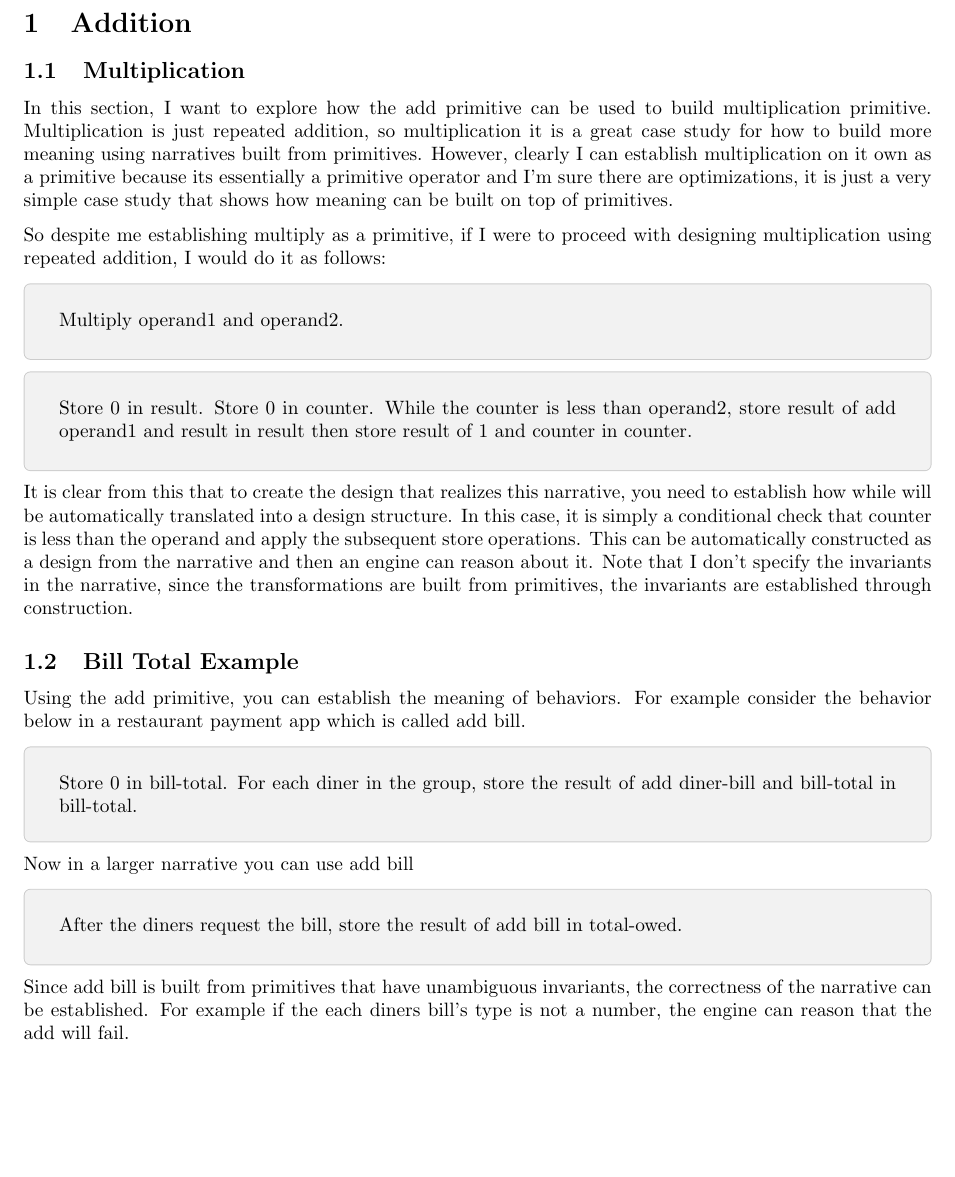
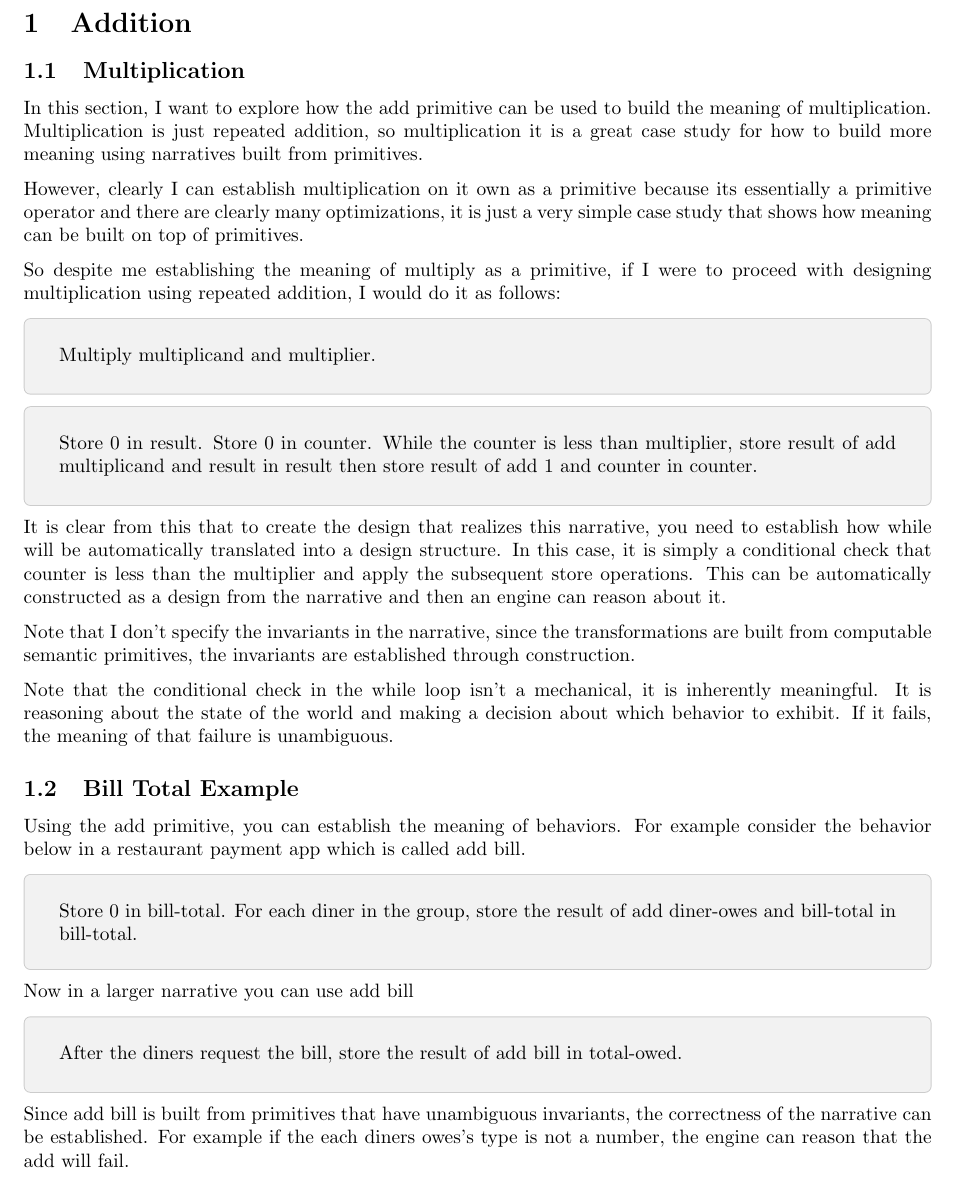
Before and after one commit to vishalpalaniappan/computable-semantic-primitives, a LaTeX document (docs/exploration.tex, which reads docs/sections/Addition.tex): part of the page, cut so that both start at the same text, the shorter picture padded with empty space. Compiled offline with pdfLaTeX.

Commit message:
Some more refinements to the section.

```diff
--- a/docs/sections/Addition.tex
+++ b/docs/sections/Addition.tex
@@ -1,25 +1,31 @@
 \subsection{Multiplication}
 
-In this section, I want to explore how the add primitive can be used to build multiplication primitive. Multiplication is just repeated addition, so multiplication it is a great case study for how to build more meaning using narratives built from primitives. However, clearly I can establish multiplication on it own as a primitive because its essentially a primitive operator and I'm sure there are optimizations, it is just a very simple case study that shows how meaning can be built on top of primitives.
+In this section, I want to explore how the add primitive can be used to build the meaning of multiplication. Multiplication is just repeated addition, so multiplication it is a great case study for how to build more meaning using narratives built from primitives.
 
-So despite me establishing multiply as a primitive, if I were to proceed with designing multiplication using repeated addition, I would do it as follows:
+However, clearly I can establish multiplication on it own as a primitive because its essentially a primitive operator and there are clearly many optimizations, it is just a very simple case study that shows how meaning can be built on top of primitives.
+
+So despite me establishing the meaning of multiply as a primitive, if I were to proceed with designing multiplication using repeated addition, I would do it as follows:
 
 \begin{greyquote}
-Multiply {operand1} and {operand2}.
+Multiply {multiplicand} and {multiplier}.
 \end{greyquote}
 
 \begin{greyquote}
-Store 0 in result. Store 0 in counter. While the counter is less than operand2, store result of add operand1 and result in result then store result of 1 and counter in counter.
+Store 0 in result. Store 0 in counter. While the counter is less than multiplier, store result of add multiplicand and result in result then store result of add 1 and counter in counter.
 \end{greyquote}
 
-It is clear from this that to create the design that realizes this narrative, you need to establish how while will be automatically translated into a design structure. In this case, it is simply a conditional check that counter is less than the operand and apply the subsequent store operations. This can be automatically constructed as a design from the narrative and then an engine can reason about it. Note that I don't specify the invariants in the narrative, since the transformations are built from primitives, the invariants are established through construction.
+It is clear from this that to create the design that realizes this narrative, you need to establish how while will be automatically translated into a design structure. In this case, it is simply a conditional check that counter is less than the multiplier and apply the subsequent store operations. This can be automatically constructed as a design from the narrative and then an engine can reason about it.
+
+Note that I don't specify the invariants in the narrative, since the transformations are built from computable semantic primitives, the invariants are established through construction.
+
+Note that the conditional check in the while loop isn't a mechanical, it is inherently meaningful. It is reasoning about the state of the world and making a decision about which behavior to exhibit. If it fails, the meaning of that failure is unambiguous.
 
 \subsection{Bill Total Example}
 
 Using the add primitive, you can establish the meaning of behaviors. For example consider the behavior below in a restaurant payment app which is called add bill.
 
 \begin{greyquote}
-    Store 0 in bill-total. For each diner in the group, store the result of add diner-bill and bill-total in bill-total.
+    Store 0 in bill-total. For each diner in the group, store the result of add diner-owes and bill-total in bill-total.
 \end{greyquote}
 
 Now in a larger narrative you can use add bill
@@ -28,4 +34,4 @@ Now in a larger narrative you can use add bill
     After the diners request the bill, store the result of add bill in total-owed.
 \end{greyquote}
 
-Since add bill is built from primitives that have unambiguous invariants, the correctness of the narrative can be established. For example if the each diners bill's type is not a number, the engine can reason that the add will fail.
+Since add bill is built from primitives that have unambiguous invariants, the correctness of the narrative can be established. For example if the each diners owes's type is not a number, the engine can reason that the add will fail.
```
Also changed, not shown: docs/exploration.pdf.
